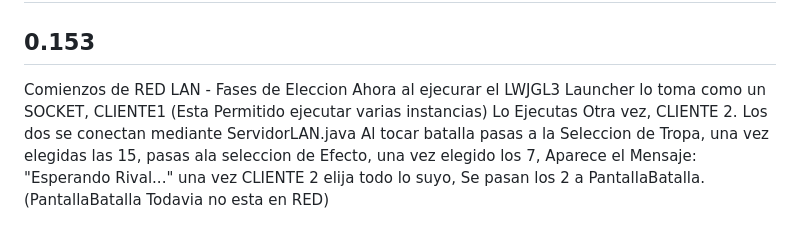
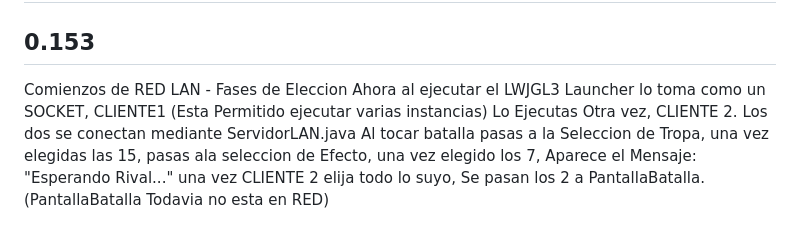
Before and after one commit to AbhayRodriguezGitHub/proyecto-final-tp-PiCaDoh-, a Markdown page: CHANGELOG.md, the part around the change. Drawn GitHub-style.

```diff
--- a/CHANGELOG.md
+++ b/CHANGELOG.md
@@ -318,9 +318,8 @@ Agregadas todas ACTUALIZACIONES del CHANGELOG de la version 0.11 a 0.52 INCLUSIV
 ## --- Apartir de las Proximas Versiones, Todas estan en "0.1XX" , "1" Es por que ya se Empieza con la RED. Despues sigue el numero de versionado normal. ---
 
 ## 0.153
-
 Comienzos de RED LAN - Fases de Eleccion
-Ahora al ejecurar el LWJGL3 Launcher lo toma como un SOCKET, CLIENTE1 (Esta Permitido ejecutar varias instancias) Lo Ejecutas Otra vez, CLIENTE 2.
+Ahora al ejecutar el LWJGL3 Launcher lo toma como un SOCKET, CLIENTE1 (Esta Permitido ejecutar varias instancias) Lo Ejecutas Otra vez, CLIENTE 2.
 Los dos se conectan mediante ServidorLAN.java
 Al tocar batalla pasas a la Seleccion de Tropa, una vez elegidas las 15, pasas ala seleccion de Efecto, una vez elegido los 7, Aparece el Mensaje: "Esperando Rival..." una vez CLIENTE 2 elija todo lo suyo, Se pasan los 2 a PantallaBatalla.
 (PantallaBatalla Todavia no esta en RED)
```
